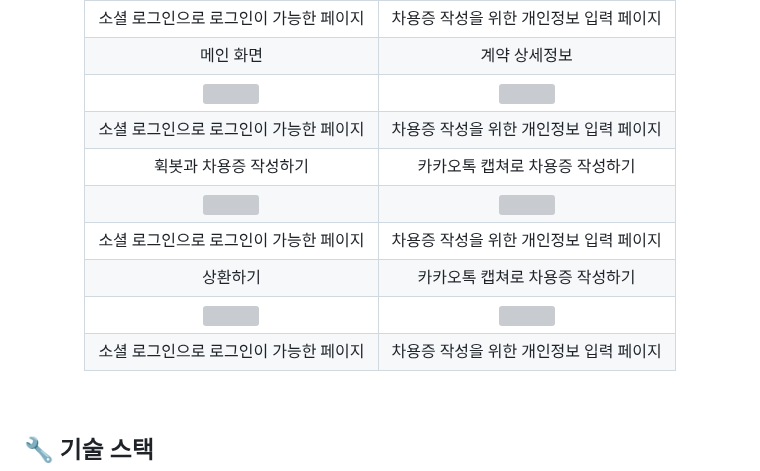
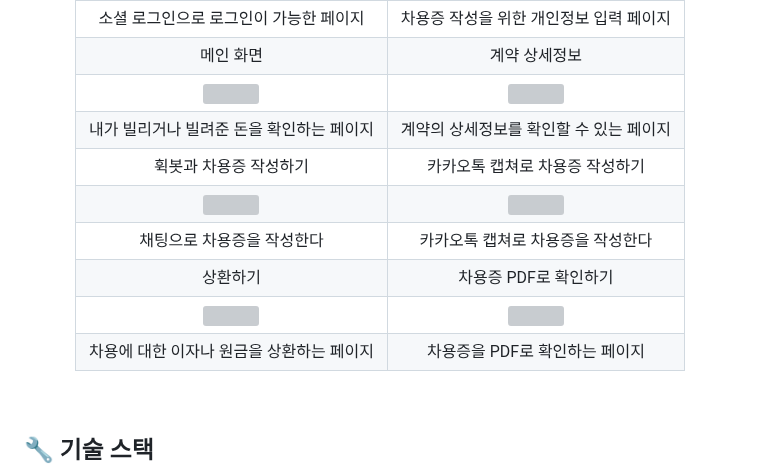
Before and after one commit to doHuick/H-uick, a Markdown page: README.md, the part around one of its changes. Drawn GitHub-style; grey boxes are pictures that could not be loaded.

Commit message:
📝 Docs: Update README

```diff
--- a/README.md
+++ b/README.md
@@ -67,7 +67,7 @@
     </tr>
     <tr>
-      <td align="center">소셜 로그인으로 로그인이 가능한 페이지</td>
-      <td align="center">차용증 작성을 위한 개인정보 입력 페이지</td>
+      <td align="center">내가 빌리거나 빌려준 돈을 확인하는 페이지</td>
+      <td align="center">계약의 상세정보를 확인할 수 있는 페이지</td>
     </tr>
     <tr>
       <td align="center" style="font-weight: bold; font-size: 18;">휙봇과 차용증 작성하기</td>
@@ -79,11 +79,11 @@
     </tr>
     <tr>
-      <td align="center">소셜 로그인으로 로그인이 가능한 페이지</td>
-      <td align="center">차용증 작성을 위한 개인정보 입력 페이지</td>
+      <td align="center">채팅으로 차용증을 작성한다</td>
+      <td align="center">카카오톡 캡쳐로 차용증을 작성한다</td>
     </tr>
     <tr>
       <td align="center" style="font-weight: bold; font-size: 18;">상환하기</td>
-      <td align="center" style="font-weight: bold; font-size: 18;">카카오톡 캡쳐로 차용증 작성하기</td>
+      <td align="center" style="font-weight: bold; font-size: 18;">차용증 PDF로 확인하기</td>
     </tr>
     <tr>
       <td align="center"><img src="https://user-images.githubusercontent.com/55385934/273084879-cdf248b1-0ece-4037-8871-42dd2b5e8a2e.gif" /></td>
@@ -91,7 +91,7 @@
     </tr>
     <tr>
-      <td align="center">소셜 로그인으로 로그인이 가능한 페이지</td>
-      <td align="center">차용증 작성을 위한 개인정보 입력 페이지</td>
+      <td align="center">차용에 대한 이자나 원금을 상환하는 페이지</td>
+      <td align="center">차용증을 PDF로 확인하는 페이지</td>
     </tr>
 
  </table>
```
Also changed, not shown: other parts of README.md (+7 -7 lines), exec/시연시나리오.md (added, +56 -0 lines).
